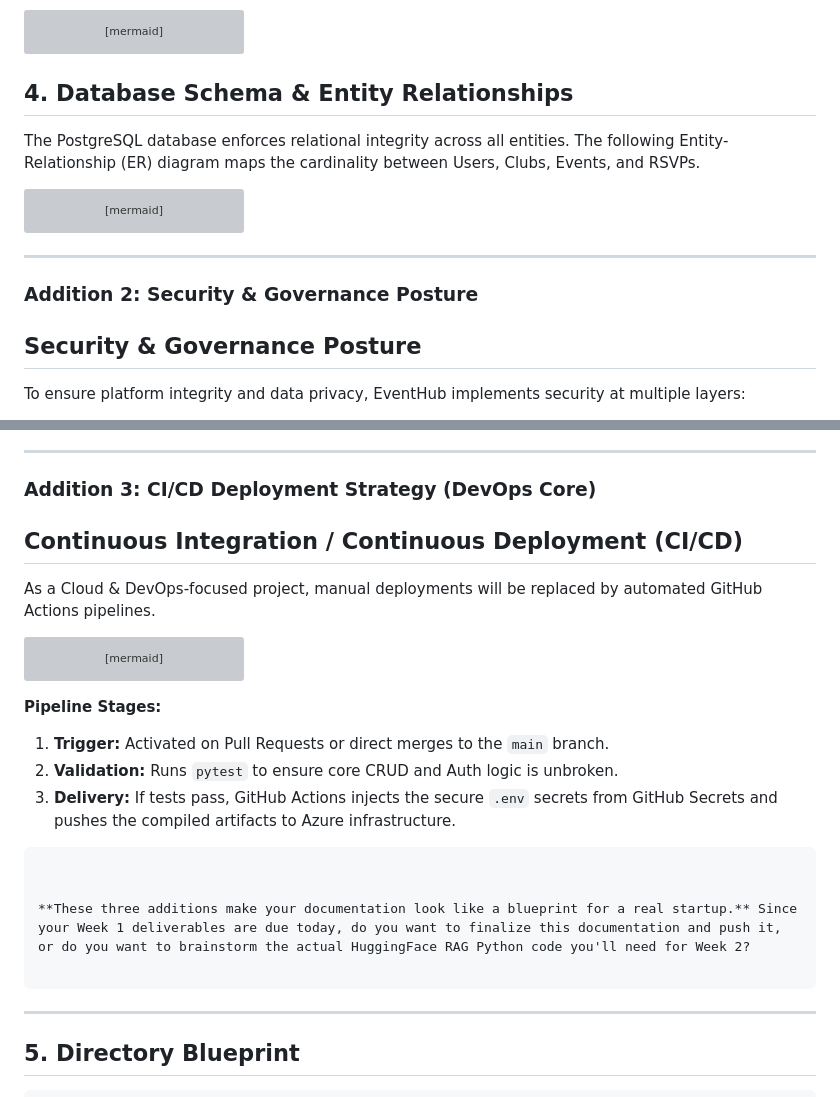
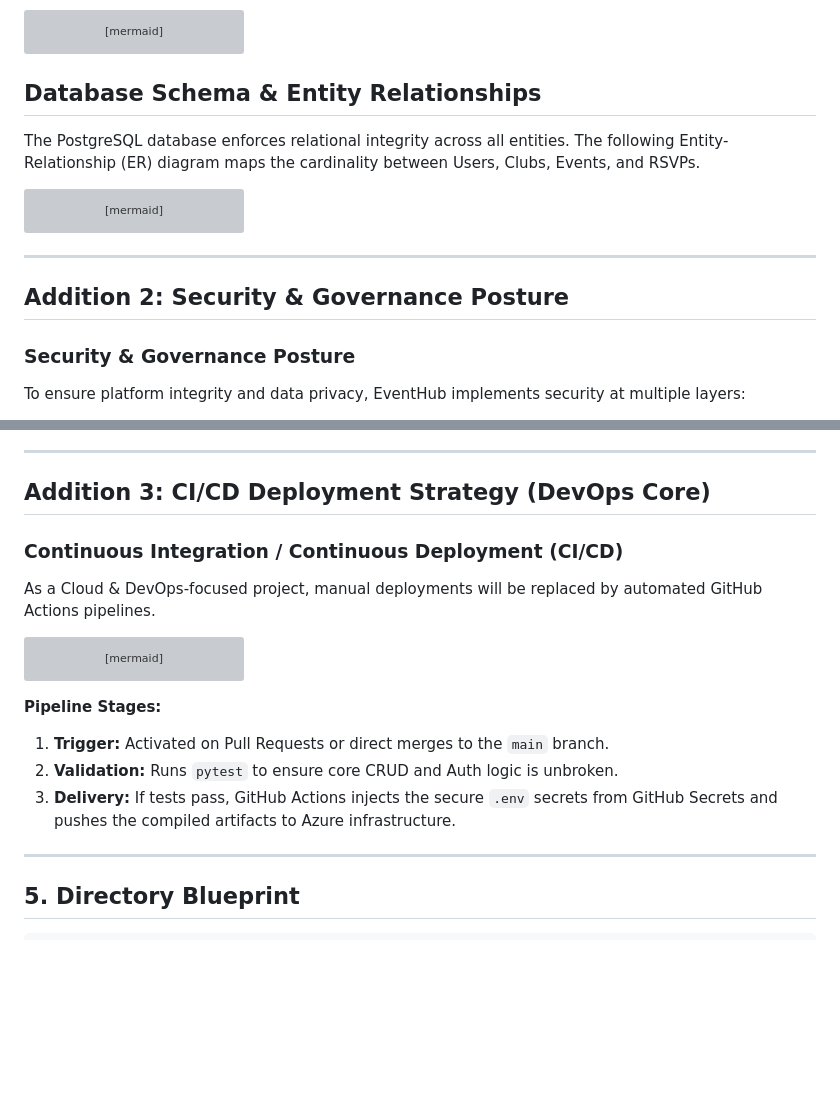
Before and after one commit to Dhruv-Puri/2nd-year-Internship, a Markdown page: docs/design_doc.md, 2 parts joined by grey strips. Drawn GitHub-style; blank space fills up the shorter version; grey boxes are pictures that could not be loaded.

Commit message:
Part of week 1 Submissions

````diff
--- a/docs/design_doc.md
+++ b/docs/design_doc.md
@@ -99,7 +99,7 @@ sequenceDiagram
 
 ```
 
-## 4. Database Schema & Entity Relationships
+## Database Schema & Entity Relationships
 
 The PostgreSQL database enforces relational integrity across all entities. The following Entity-Relationship (ER) diagram maps the cardinality between Users, Clubs, Events, and RSVPs.
 
@@ -147,8 +147,8 @@ erDiagram
 
 ---
 
-### Addition 2: Security & Governance Posture
-## Security & Governance Posture
+## Addition 2: Security & Governance Posture
+### Security & Governance Posture
 
 To ensure platform integrity and data privacy, EventHub implements security at multiple layers:
 
@@ -161,8 +161,8 @@ To ensure platform integrity and data privacy, EventHub implements security at m
 
 ---
 
-### Addition 3: CI/CD Deployment Strategy (DevOps Core)
-## Continuous Integration / Continuous Deployment (CI/CD)
+## Addition 3: CI/CD Deployment Strategy (DevOps Core)
+### Continuous Integration / Continuous Deployment (CI/CD)
 
 As a Cloud & DevOps-focused project, manual deployments will be replaced by automated GitHub Actions pipelines.
 
@@ -190,12 +190,7 @@ graph LR
 2. **Validation:** Runs `pytest` to ensure core CRUD and Auth logic is unbroken.
 3. **Delivery:** If tests pass, GitHub Actions injects the secure `.env` secrets from GitHub Secrets and pushes the compiled artifacts to Azure infrastructure.
 
-```
 
-
-**These three additions make your documentation look like a blueprint for a real startup.** Since your Week 1 deliverables are due today, do you want to finalize this documentation and push it, or do you want to brainstorm the actual HuggingFace RAG Python code you'll need for Week 2?
-
-```
 
 ---
 
````
